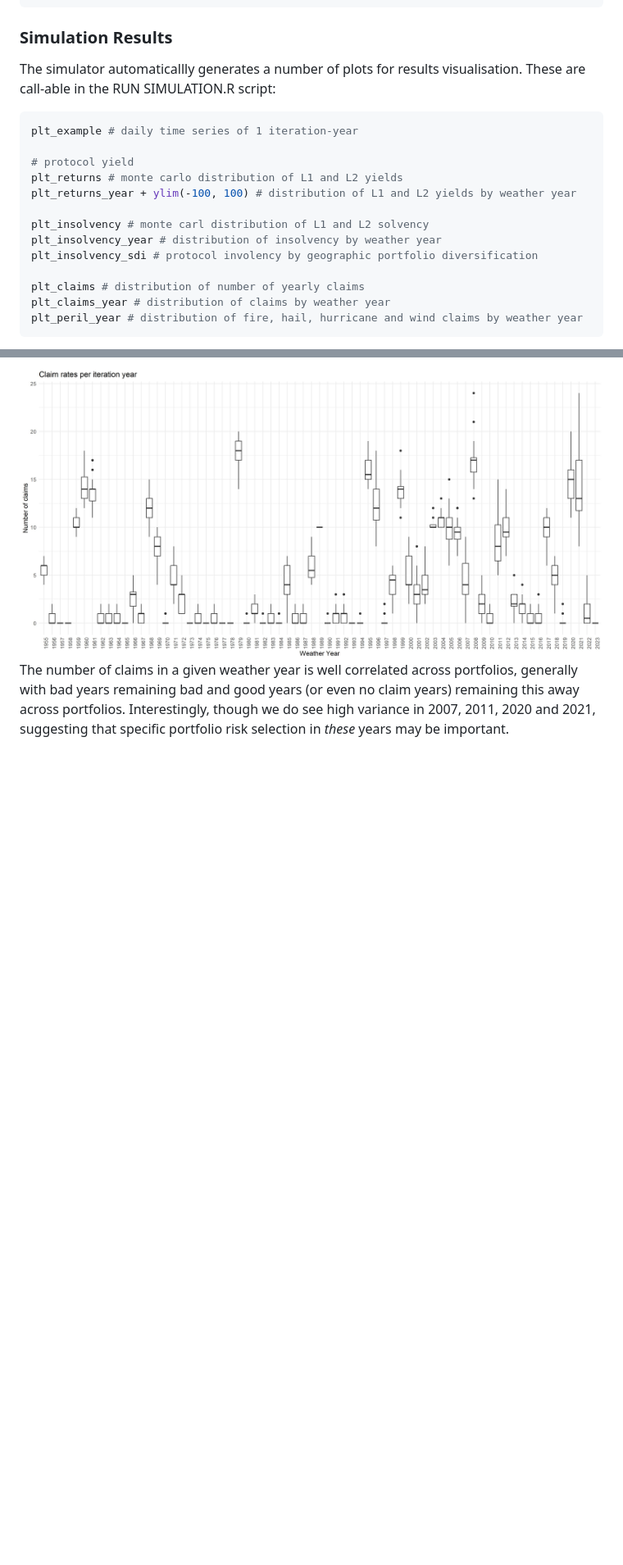
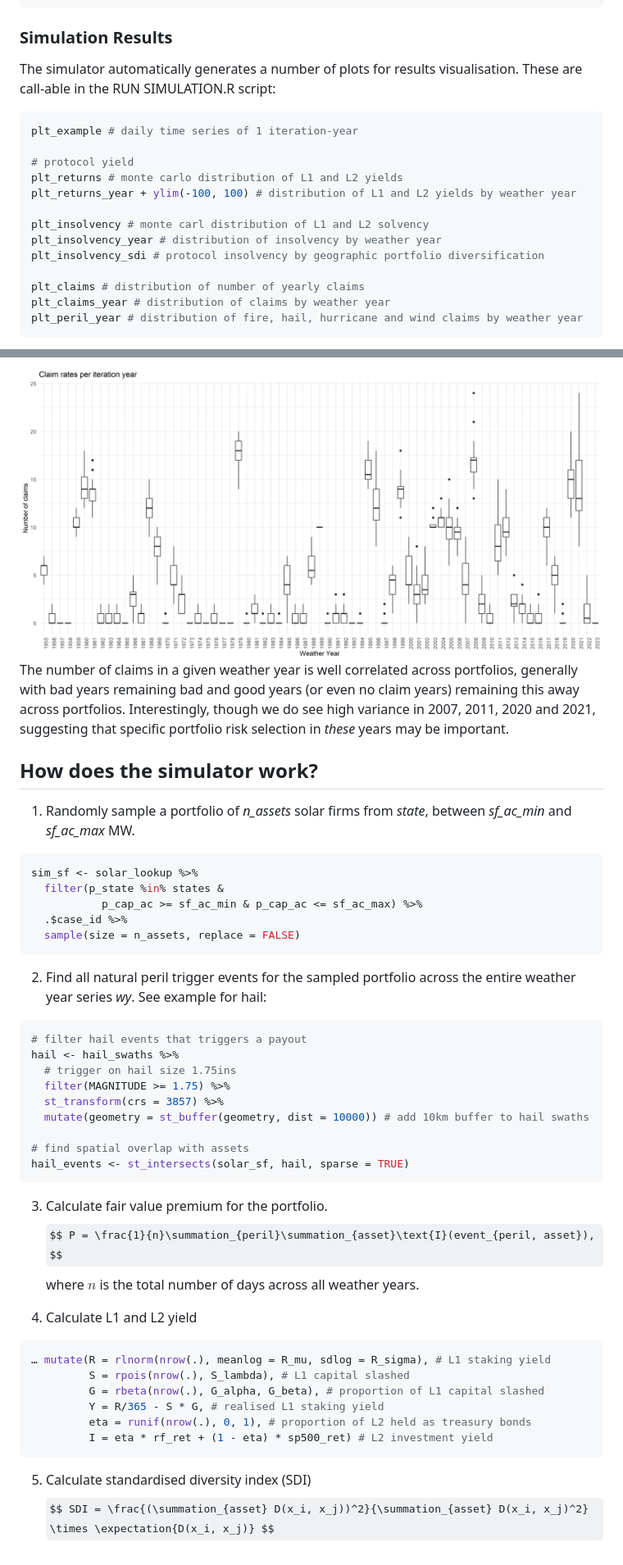
Before and after one commit to Sunereum-Labs/sunre-bond-simulator, a Markdown page: README.md, 2 parts joined by grey strips. Shown: that part at 82% size. Rendered like a GitHub page; some formulas as TeX source; blank space fills up the shorter version.

````diff
--- a/README.md
+++ b/README.md
@@ -93,7 +93,7 @@ refiant_sim(seed = 100, # sets seed for random asset selection and investment re
 ```
 
 ### Simulation Results
-The simulator automaticallly generates a number of plots for results visualisation.
+The simulator automatically generates a number of plots for results visualisation.
 These are call-able in the RUN SIMULATION.R script:
 ```r
 plt_example # daily time series of 1 iteration-year
@@ -104,7 +104,7 @@ plt_returns_year + ylim(-100, 100) # distribution of L1 and L2 yields by weather
 
 plt_insolvency # monte carl distribution of L1 and L2 solvency
 plt_insolvency_year # distribution of insolvency by weather year
-plt_insolvency_sdi # protocol involency by geographic portfolio diversification
+plt_insolvency_sdi # protocol insolvency by geographic portfolio diversification
 
 plt_claims # distribution of number of yearly claims
 plt_claims_year # distribution of claims by weather year
@@ -156,3 +156,42 @@ This lumpy claims distribution underpins lumpiness in portfolio returns observed
 ![Distribution of Annual Claims across Weather Year](example_simulation/claims_year.jpg) <br>
 The number of claims in a given weather year is well correlated across portfolios, generally with bad years remaining bad and good years (or even no claim years) remaining this away across portfolios.
 Interestingly, though we do see high variance in 2007, 2011, 2020 and 2021, suggesting that specific portfolio risk selection in _these_ years may be important.
+
+## How does the simulator work?
+1. Randomly sample a portfolio of _n_assets_ solar firms from _state_, between _sf_ac_min_ and _sf_ac_max_ MW.
+```r
+sim_sf <- solar_lookup %>%
+  filter(p_state %in% states &
+           p_cap_ac >= sf_ac_min & p_cap_ac <= sf_ac_max) %>%
+  .$case_id %>%
+  sample(size = n_assets, replace = FALSE)
+```
+
+2. Find all natural peril trigger events for the sampled portfolio across the entire weather year series _wy_. See example for hail:
+```r
+# filter hail events that triggers a payout
+hail <- hail_swaths %>%
+  # trigger on hail size 1.75ins
+  filter(MAGNITUDE >= 1.75) %>%
+  st_transform(crs = 3857) %>%
+  mutate(geometry = st_buffer(geometry, dist = 10000)) # add 10km buffer to hail swaths
+
+# find spatial overlap with assets
+hail_events <- st_intersects(solar_sf, hail, sparse = TRUE)
+```
+3. Calculate fair value premium for the portfolio.
+$$ P = \frac{1}{n}\summation_{peril}\summation_{asset}\text{I}(event_{peril, asset}), $$
+where $n$ is the total number of days across all weather years.
+
+4. Calculate L1 and L2 yield
+```r
+… mutate(R = rlnorm(nrow(.), meanlog = R_mu, sdlog = R_sigma), # L1 staking yield
+         S = rpois(nrow(.), S_lambda), # L1 capital slashed
+         G = rbeta(nrow(.), G_alpha, G_beta), # proportion of L1 capital slashed
+         Y = R/365 - S * G, # realised L1 staking yield
+         eta = runif(nrow(.), 0, 1), # proportion of L2 held as treasury bonds
+         I = eta * rf_ret + (1 - eta) * sp500_ret) # L2 investment yield
+```
+
+5. Calculate standardised diversity index (SDI)
+$$ SDI = \frac{(\summation_{asset} D(x_i, x_j))^2}{\summation_{asset} D(x_i, x_j)^2} \times \expectation{D(x_i, x_j)} $$
````
Also changed, not shown: other parts of README.md (+8 -8 lines).
